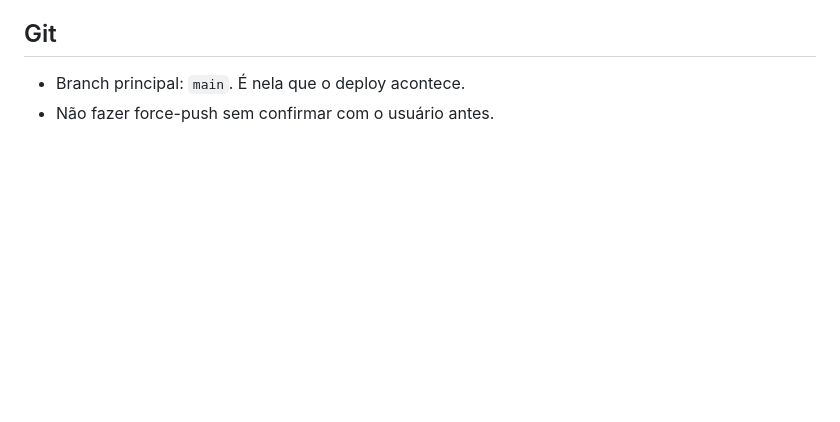
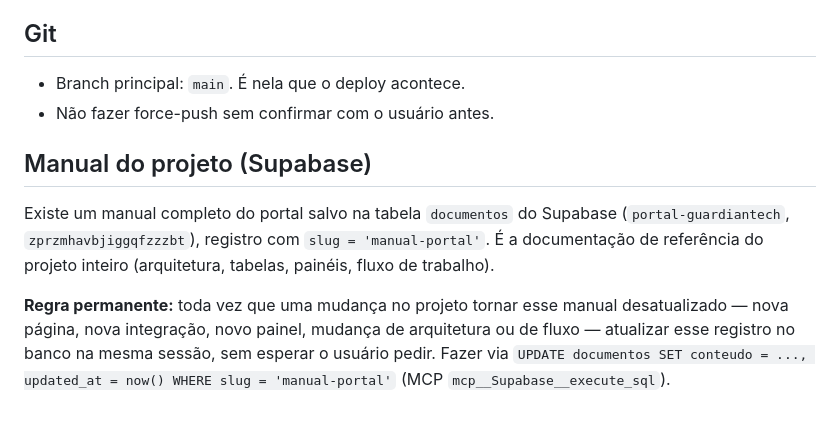
Before and after one commit to kleitonmetal-design/Portal, a Markdown page: CLAUDE.md, the part around the change. GitHub-like rendering; blank space fills up the shorter version.

Commit message:
Registrar regra de manutenção do manual no Supabase
Manual completo do portal agora vive na tabela documentos (slug
manual-portal). CLAUDE.md documenta que deve ser atualizado a cada
mudança relevante, sem esperar pedido explícito.

Co-Authored-By: Claude Sonnet 5 <noreply@anthropic.com>
Claude-Session: https://claude.ai/code/session_01PVvYSutaRuU9YaDCWuR4ZK

```diff
--- a/CLAUDE.md
+++ b/CLAUDE.md
@@ -61,3 +61,16 @@ Atualiza sozinho a cada 30s via `fetch()`, sem precisar recarregar a página.
 ## Git
 - Branch principal: `main`. É nela que o deploy acontece.
 - Não fazer force-push sem confirmar com o usuário antes.
+
+## Manual do projeto (Supabase)
+Existe um manual completo do portal salvo na tabela `documentos` do
+Supabase (`portal-guardiantech`, `zprzmhavbjiggqfzzzbt`), registro com
+`slug = 'manual-portal'`. É a documentação de referência do projeto inteiro
+(arquitetura, tabelas, painéis, fluxo de trabalho).
+
+**Regra permanente:** toda vez que uma mudança no projeto tornar esse
+manual desatualizado — nova página, nova integração, novo painel, mudança
+de arquitetura ou de fluxo — atualizar esse registro no banco na mesma
+sessão, sem esperar o usuário pedir. Fazer via `UPDATE documentos SET
+conteudo = ..., updated_at = now() WHERE slug = 'manual-portal'` (MCP
+`mcp__Supabase__execute_sql`).
```
